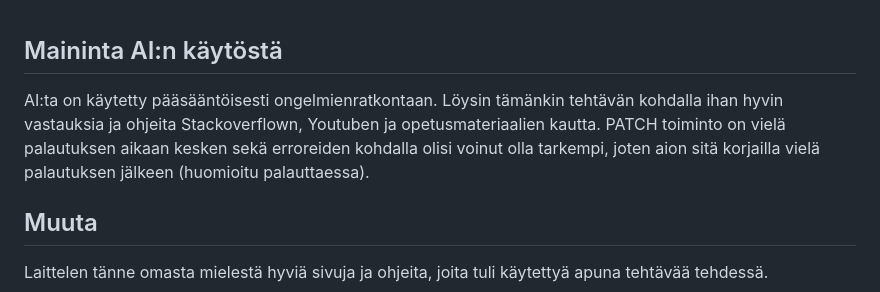
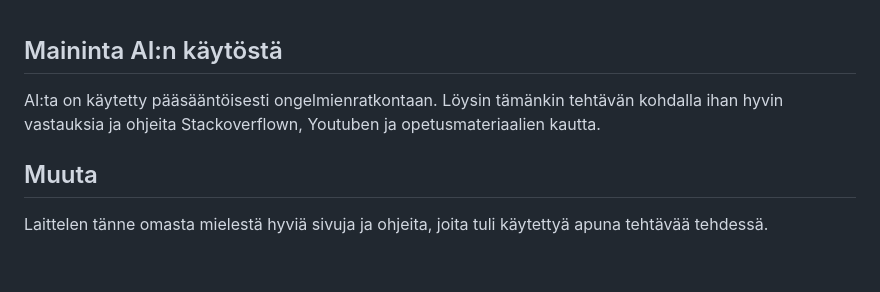
Before and after one commit to chimkem/LaureaFullStack_JenSun, a Markdown page: WS05/readme.md, the part around the change. Drawn GitHub-style; blank space fills up the shorter version.

```diff
--- a/WS05/readme.md
+++ b/WS05/readme.md
@@ -61,7 +61,7 @@ Jos käyttäjä ei ole ollenkaan databasessa:
 ![DELETE2](/WS05/screenshots/notfounddeleted.png)
 <br>
 ## Maininta AI:n käytöstä
-AI:ta on käytetty pääsääntöisesti ongelmienratkontaan. Löysin tämänkin tehtävän kohdalla ihan hyvin vastauksia ja ohjeita Stackoverflown, Youtuben ja opetusmateriaalien kautta. PATCH toiminto on vielä palautuksen aikaan kesken sekä erroreiden kohdalla olisi voinut olla tarkempi, joten aion sitä korjailla vielä palautuksen jälkeen (huomioitu palauttaessa).
+AI:ta on käytetty pääsääntöisesti ongelmienratkontaan. Löysin tämänkin tehtävän kohdalla ihan hyvin vastauksia ja ohjeita Stackoverflown, Youtuben ja opetusmateriaalien kautta.
 ## Muuta
 Laittelen tänne omasta mielestä hyviä sivuja ja ohjeita, joita tuli käytettyä apuna tehtävää tehdessä.
 <br><br>
```
